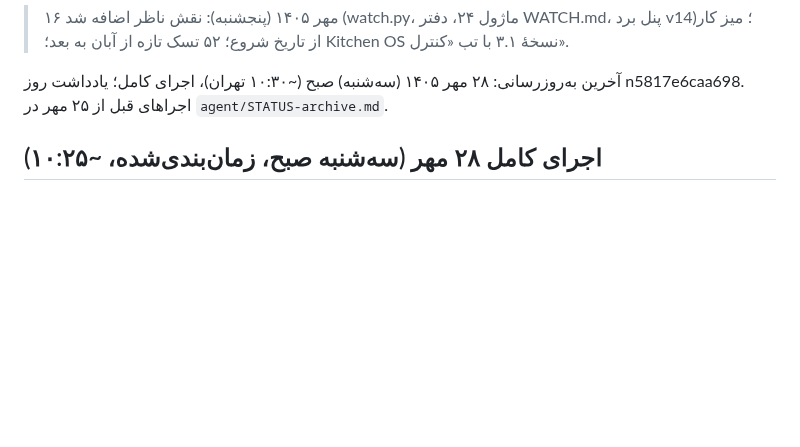
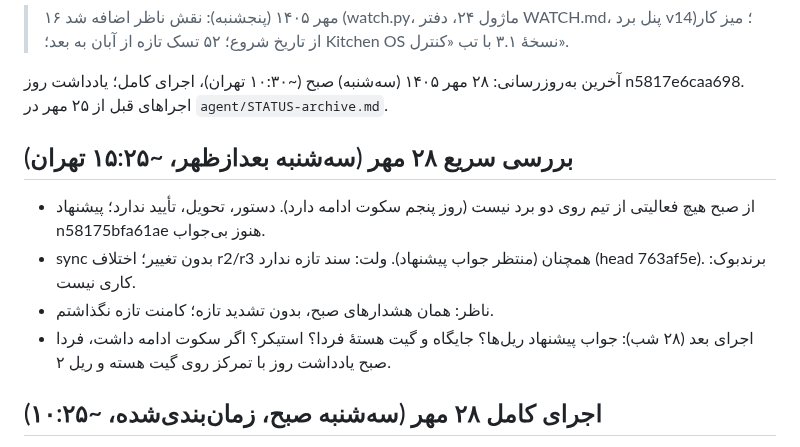
Before and after one commit to theglitchlabstudio-source/Susisa-projectboard, a Markdown page: agent/STATUS.md, the part around one of its changes. Drawn GitHub-style; blank space fills up the shorter version.

Commit message:
agent: status 1405/07/28 15:25
Co-Authored-By: Claude Opus 5.5 <noreply@anthropic.com>
Claude-Session: https://claude.ai/code/session_01DtyGZQNkqf8dVusVa4ZAUe

```diff
--- a/agent/STATUS.md
+++ b/agent/STATUS.md
@@ -14,6 +14,12 @@ last_full_run: 1405/07/28
 
 
 
+
+## بررسی سریع ۲۸ مهر (سه‌شنبه بعدازظهر، ~۱۵:۲۵ تهران)
+- از صبح هیچ فعالیتی از تیم روی دو برد نیست (روز پنجم سکوت ادامه دارد). دستور، تحویل، تأیید ندارد؛ پیشنهاد n58175bfa61ae هنوز بی‌جواب.
+- sync بدون تغییر؛ اختلاف r2/r3 همچنان (منتظر جواب پیشنهاد). ولت: سند تازه ندارد (head 763af5e). برندبوک: کاری نیست.
+- ناظر: همان هشدارهای صبح، بدون تشدید تازه؛ کامنت تازه نگذاشتم.
+- اجرای بعد (۲۸ شب): جواب پیشنهاد ریل‌ها؟ جایگاه و گیت هستهٔ فردا؟ استیکر؟ اگر سکوت ادامه داشت، فردا صبح یادداشت روز با تمرکز روی گیت هسته و ریل ۲.
 
 ## اجرای کامل ۲۸ مهر (سه‌شنبه صبح، زمان‌بندی‌شده، ~۱۰:۲۵)
 - **از دیشب:** هیچ فعالیتی از تیم روی دو برد نیست؛ روز پنجم سکوت (آخرین: برد محتوا ۲۴ مهر ۱۱:۱۴). دستور، تحویل، تأیید ندارد. sync بدون تغییر؛ اختلاف r2/r3 همچنان.
```
Also changed, not shown: other parts of agent/STATUS.md (+1 -1 lines), kb/live.md (+1 -2 lines).
